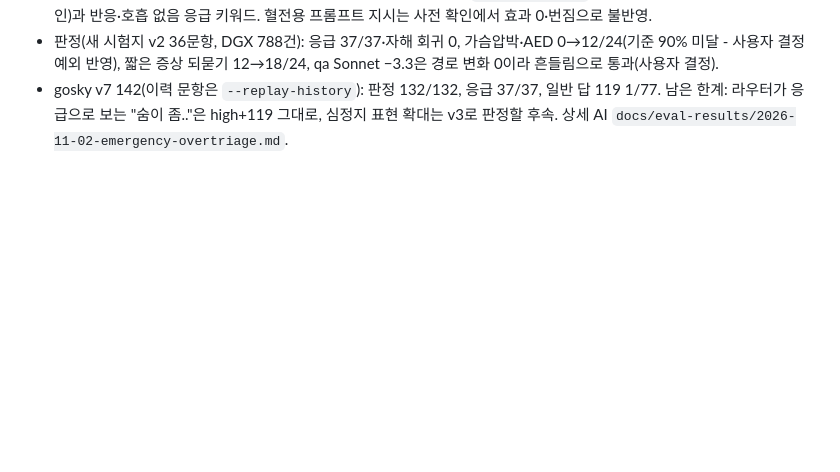
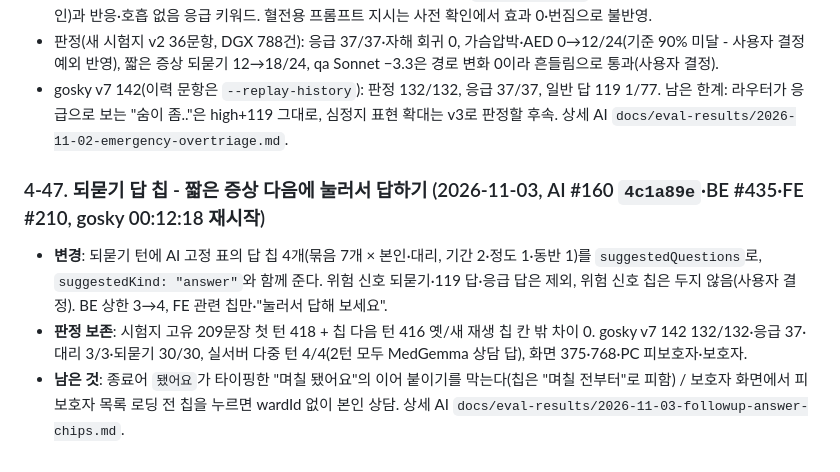
Before and after one commit to Dongyang-Mirae-University-software/SilverBridgeBe, a Markdown page: docs/(2026-10-20) analysis-ai-chat-reservation.md, the part around the change. GitHub-like rendering; blank space fills up the shorter version.

```diff
--- a/docs/(2026-10-20) analysis-ai-chat-reservation.md
+++ b/docs/(2026-10-20) analysis-ai-chat-reservation.md
@@ -654,3 +654,9 @@ FE → BE POST /api/{guardian|ward}/chat (userId는 토큰으로 덮어씀, cont
 - 변경: 알약 오탐 제외 · 짧은 위험 신호 말 되묻기(마무리 119 한 줄) · `cardiac_arrest` 가슴압박·AED 줄(고정 문장 예외 승인)과 반응·호흡 없음 응급 키워드. 혈전용 프롬프트 지시는 사전 확인에서 효과 0·번짐으로 불반영.
 - 판정(새 시험지 v2 36문항, DGX 788건): 응급 37/37·자해 회귀 0, 가슴압박·AED 0→12/24(기준 90% 미달 - 사용자 결정 예외 반영), 짧은 증상 되묻기 12→18/24, qa Sonnet −3.3은 경로 변화 0이라 흔들림으로 통과(사용자 결정).
 - gosky v7 142(이력 문항은 `--replay-history`): 판정 132/132, 응급 37/37, 일반 답 119 1/77. 남은 한계: 라우터가 응급으로 보는 "숨이 좀.."은 high+119 그대로, 심정지 표현 확대는 v3로 판정할 후속. 상세 AI `docs/eval-results/2026-11-02-emergency-overtriage.md`.
+
+### 4-47. 되묻기 답 칩 - 짧은 증상 다음에 눌러서 답하기 (2026-11-03, AI #160 `4c1a89e`·BE #435·FE #210, gosky 00:12:18 재시작)
+
+- **변경**: 되묻기 턴에 AI 고정 표의 답 칩 4개(묶음 7개 × 본인·대리, 기간 2·정도 1·동반 1)를 `suggestedQuestions`로, `suggestedKind: "answer"`와 함께 준다. 위험 신호 되묻기·119 답·응급 답은 제외, 위험 신호 칩은 두지 않음(사용자 결정). BE 상한 3→4, FE 관련 칩만·"눌러서 답해 보세요".
+- **판정 보존**: 시험지 고유 209문장 첫 턴 418 + 칩 다음 턴 416 옛/새 재생 칩 칸 밖 차이 0. gosky v7 142 132/132·응급 37·대리 3/3·되묻기 30/30, 실서버 다중 턴 4/4(2턴 모두 MedGemma 상담 답), 화면 375·768·PC 피보호자·보호자.
+- **남은 것**: 종료어 `됐어요`가 타이핑한 "며칠 됐어요"의 이어 붙이기를 막는다(칩은 "며칠 전부터"로 피함) / 보호자 화면에서 피보호자 목록 로딩 전 칩을 누르면 wardId 없이 본인 상담. 상세 AI `docs/eval-results/2026-11-03-followup-answer-chips.md`.
```
Also changed, not shown: .claude/rules/policy-chat.md (+2 -1 lines), docs/audit-index.md (+1 -0 lines).
